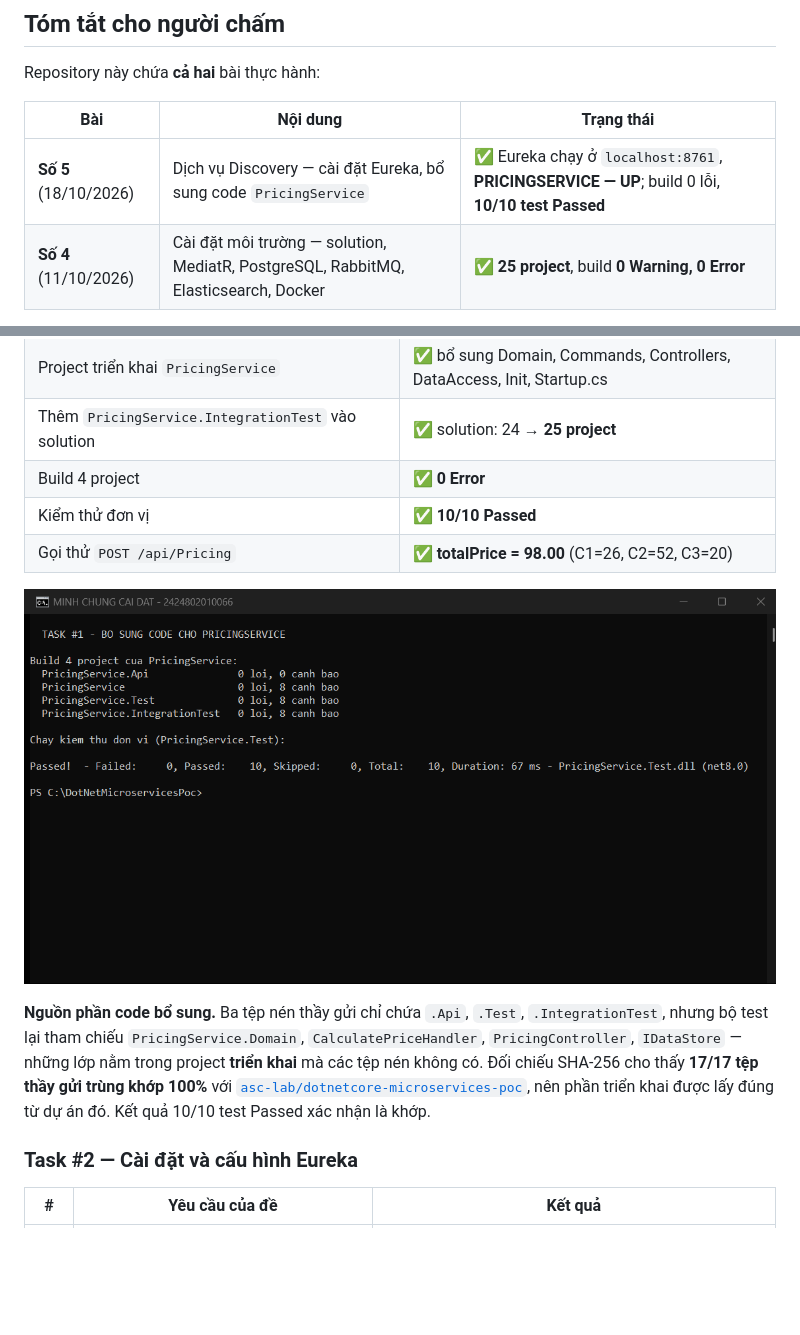
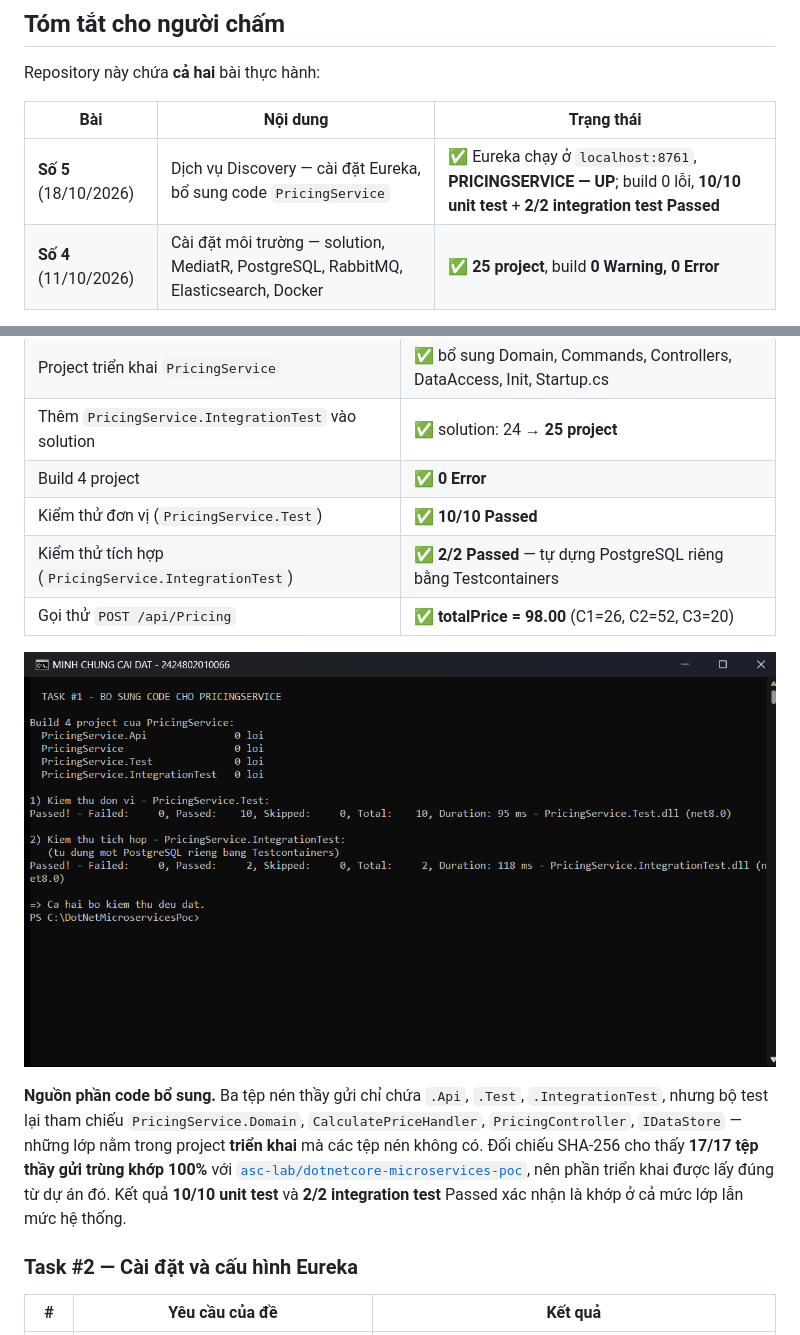
Before and after one commit to 2424802010066-png/DotNetMicroservicesPoc, a Markdown page: README.md, 2 parts joined by grey strips. Rendered like a GitHub page; pictures changed too: docs/bai5-build-test.png; blank space fills up the shorter version.

```diff
--- a/README.md
+++ b/README.md
@@ -21,7 +21,7 @@ Repository này chứa **cả hai** bài thực hành:
 
 | Bài | Nội dung | Trạng thái |
 |---|---|---|
-| **Số 5** (18/10/2026) | Dịch vụ Discovery — cài đặt Eureka, bổ sung code `PricingService` | ✅ Eureka chạy ở `localhost:8761`, **PRICINGSERVICE — UP**; build 0 lỗi, **10/10 test Passed** |
+| **Số 5** (18/10/2026) | Dịch vụ Discovery — cài đặt Eureka, bổ sung code `PricingService` | ✅ Eureka chạy ở `localhost:8761`, **PRICINGSERVICE — UP**; build 0 lỗi, **10/10 unit test** + **2/2 integration test Passed** |
 | **Số 4** (11/10/2026) | Cài đặt môi trường — solution, MediatR, PostgreSQL, RabbitMQ, Elasticsearch, Docker | ✅ **25 project**, build **0 Warning, 0 Error** |
 
 → Nội dung bài 5 ở [mục ngay bên dưới](#bài-thực-hành-số-5--dịch-vụ-discovery-và-cài-đặt-eureka);
@@ -104,7 +104,8 @@ dotnet build DotNetMicroservicesPoc.sln       # build 24 project
 | Project triển khai `PricingService` | ✅ bổ sung Domain, Commands, Controllers, DataAccess, Init, Startup.cs |
 | Thêm `PricingService.IntegrationTest` vào solution | ✅ solution: 24 → **25 project** |
 | Build 4 project | ✅ **0 Error** |
-| Kiểm thử đơn vị | ✅ **10/10 Passed** |
+| Kiểm thử đơn vị (`PricingService.Test`) | ✅ **10/10 Passed** |
+| Kiểm thử tích hợp (`PricingService.IntegrationTest`) | ✅ **2/2 Passed** — tự dựng PostgreSQL riêng bằng Testcontainers |
 | Gọi thử `POST /api/Pricing` | ✅ **totalPrice = 98.00** (C1=26, C2=52, C3=20) |
 
 ![Build và kiểm thử PricingService](docs/bai5-build-test.png)
@@ -114,7 +115,8 @@ nhưng bộ test lại tham chiếu `PricingService.Domain`, `CalculatePriceHand
 `IDataStore` — những lớp nằm trong project **triển khai** mà các tệp nén không có. Đối chiếu
 SHA-256 cho thấy **17/17 tệp thầy gửi trùng khớp 100%** với
 [`asc-lab/dotnetcore-microservices-poc`](https://github.com/asc-lab/dotnetcore-microservices-poc),
-nên phần triển khai được lấy đúng từ dự án đó. Kết quả 10/10 test Passed xác nhận là khớp.
+nên phần triển khai được lấy đúng từ dự án đó. Kết quả **10/10 unit test** và **2/2 integration
+test** Passed xác nhận là khớp ở cả mức lớp lẫn mức hệ thống.
 
 ### Task #2 — Cài đặt và cấu hình Eureka
 
```
Also changed, not shown: other parts of README.md (+12 -4 lines).
